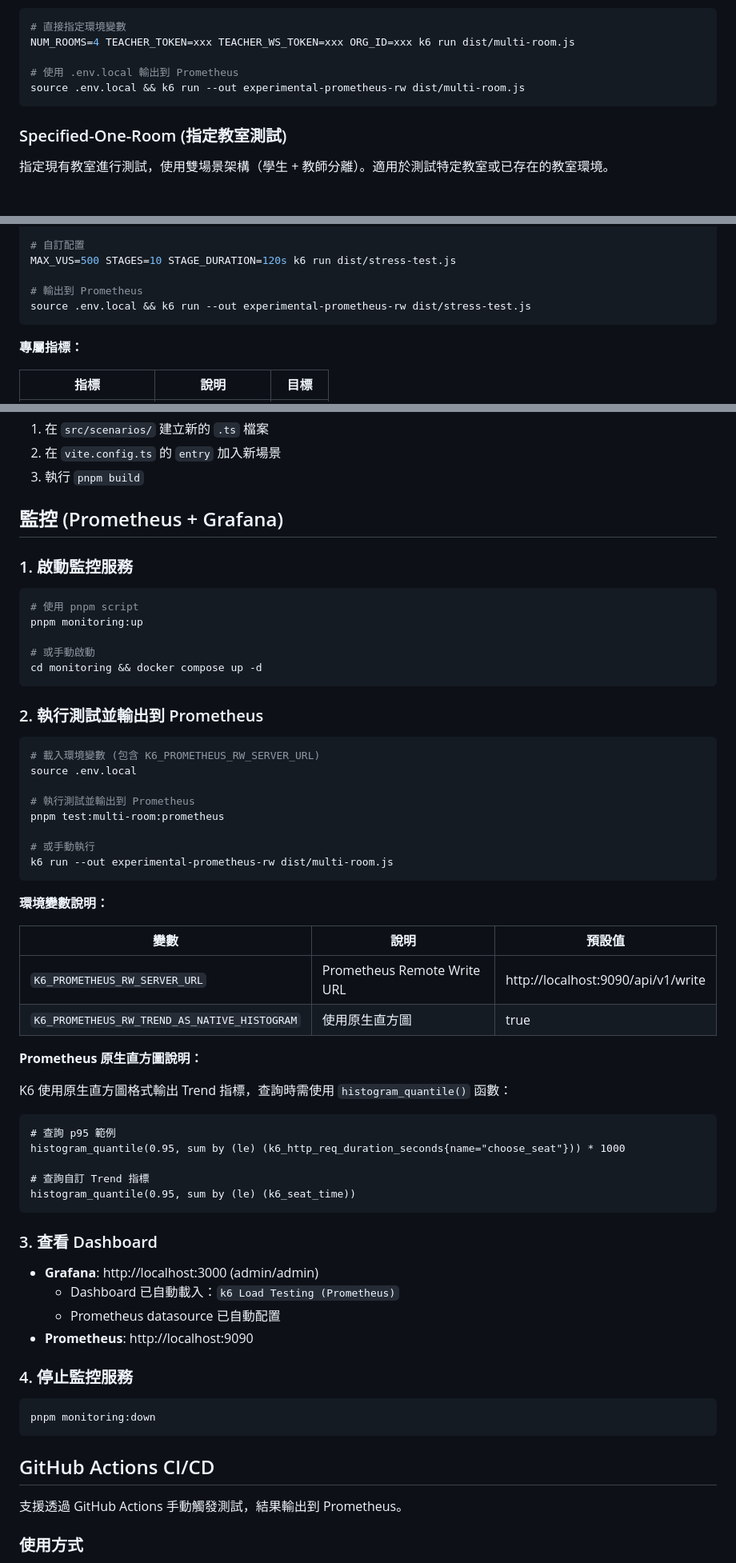
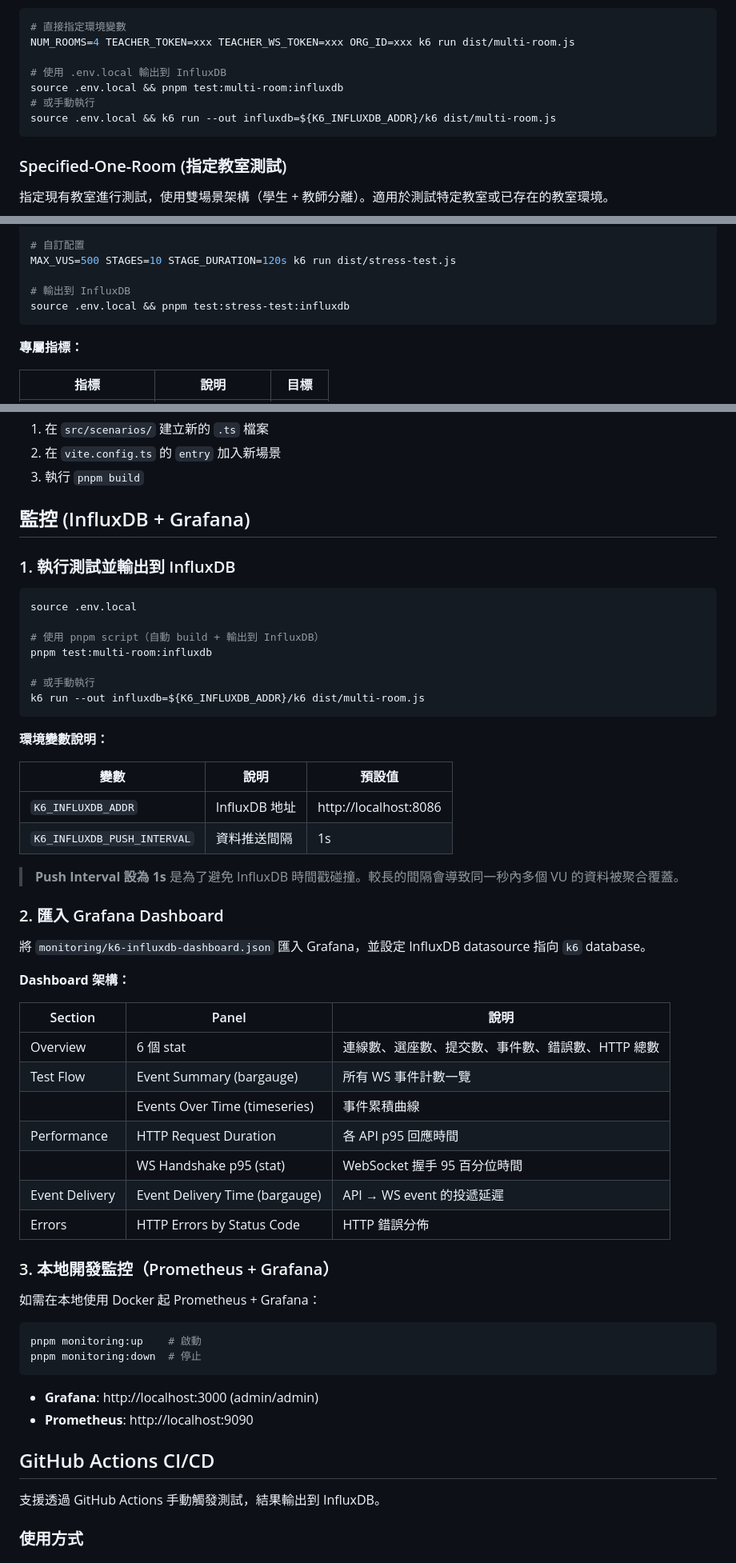
Before and after one commit to claire-vsx/ocelot-k6-script, a Markdown page: README.md, 3 parts joined by grey strips. Shown at 80% size. GitHub-like rendering; blank space fills up the shorter version.

````diff
--- a/README.md
+++ b/README.md
@@ -109,8 +111,10 @@ NUM_ROOMS=2 TEACHER_TOKEN=xxx ORG_ID=xxx k6 run dist/multi-room.js
 # 直接指定環境變數
 NUM_ROOMS=4 TEACHER_TOKEN=xxx TEACHER_WS_TOKEN=xxx ORG_ID=xxx k6 run dist/multi-room.js
 
-# 使用 .env.local 輸出到 Prometheus
-source .env.local && k6 run --out experimental-prometheus-rw dist/multi-room.js
+# 使用 .env.local 輸出到 InfluxDB
+source .env.local && pnpm test:multi-room:influxdb
+# 或手動執行
+source .env.local && k6 run --out influxdb=${K6_INFLUXDB_ADDR}/k6 dist/multi-room.js
 ```
 
 ### Specified-One-Room (指定教室測試)
@@ -225,8 +229,8 @@ source .env.local && k6 run dist/stress-test.js
 # 自訂配置
 MAX_VUS=500 STAGES=10 STAGE_DURATION=120s k6 run dist/stress-test.js
 
-# 輸出到 Prometheus
-source .env.local && k6 run --out experimental-prometheus-rw dist/stress-test.js
+# 輸出到 InfluxDB
+source .env.local && pnpm test:stress-test:influxdb
 ```
 
 **專屬指標：**
@@ -342,66 +346,60 @@ pnpm typecheck
 2. 在 `vite.config.ts` 的 `entry` 加入新場景
 3. 執行 `pnpm build`
 
-## 監控 (Prometheus + Grafana)
+## 監控 (InfluxDB + Grafana)
 
-### 1. 啟動監控服務
+### 1. 執行測試並輸出到 InfluxDB
 
 ```bash
-# 使用 pnpm script
-pnpm monitoring:up
-
-# 或手動啟動
-cd monitoring && docker compose up -d
-```
-
-### 2. 執行測試並輸出到 Prometheus
-
-```bash
-# 載入環境變數 (包含 K6_PROMETHEUS_RW_SERVER_URL)
 source .env.local
 
-# 執行測試並輸出到 Prometheus
-pnpm test:multi-room:prometheus
+# 使用 pnpm script（自動 build + 輸出到 InfluxDB）
+pnpm test:multi-room:influxdb
 
 # 或手動執行
-k6 run --out experimental-prometheus-rw dist/multi-room.js
+k6 run --out influxdb=${K6_INFLUXDB_ADDR}/k6 dist/multi-room.js
 ```
 
 **環境變數說明：**
 
-| 變數                                         | 說明                        | 預設值                             |
-| -------------------------------------------- | --------------------------- | ---------------------------------- |
-| `K6_PROMETHEUS_RW_SERVER_URL`                | Prometheus Remote Write URL | http://localhost:9090/api/v1/write |
-| `K6_PROMETHEUS_RW_TREND_AS_NATIVE_HISTOGRAM` | 使用原生直方圖              | true                               |
+| 變數                       | 說明                  | 預設值                  |
+| -------------------------- | --------------------- | ----------------------- |
+| `K6_INFLUXDB_ADDR`         | InfluxDB 地址         | http://localhost:8086   |
+| `K6_INFLUXDB_PUSH_INTERVAL`| 資料推送間隔          | 1s                      |
 
-**Prometheus 原生直方圖說明：**
+> **Push Interval 設為 1s** 是為了避免 InfluxDB 時間戳碰撞。較長的間隔會導致同一秒內多個 VU 的資料被聚合覆蓋。
 
-K6 使用原生直方圖格式輸出 Trend 指標，查詢時需使用 `histogram_quantile()` 函數：
+### 2. 匯入 Grafana Dashboard
 
-```promql
-# 查詢 p95 範例
-histogram_quantile(0.95, sum by (le) (k6_http_req_duration_seconds{name="choose_seat"})) * 1000
+將 `monitoring/k6-influxdb-dashboard.json` 匯入 Grafana，並設定 InfluxDB datasource 指向 `k6` database。
 
-# 查詢自訂 Trend 指標
-histogram_quantile(0.95, sum by (le) (k6_seat_time))
+**Dashboard 架構：**
+
+| Section          | Panel                       | 說明                              |
+| ---------------- | --------------------------- | --------------------------------- |
+| Overview         | 6 個 stat                   | 連線數、選座數、提交數、事件數、錯誤數、HTTP 總數 |
+| Test Flow        | Event Summary (bargauge)    | 所有 WS 事件計數一覽              |
+|                  | Events Over Time (timeseries)| 事件累積曲線                      |
+| Performance      | HTTP Request Duration       | 各 API p95 回應時間               |
+|                  | WS Handshake p95 (stat)     | WebSocket 握手 95 百分位時間      |
+| Event Delivery   | Event Delivery Time (bargauge)| API → WS event 的投遞延遲       |
+| Errors           | HTTP Errors by Status Code  | HTTP 錯誤分佈                     |
+
+### 3. 本地開發監控（Prometheus + Grafana）
+
+如需在本地使用 Docker 起 Prometheus + Grafana：
+
+```bash
+pnpm monitoring:up    # 啟動
+pnpm monitoring:down  # 停止
 ```
 
-### 3. 查看 Dashboard
-
 - **Grafana**: http://localhost:3000 (admin/admin)
-  - Dashboard 已自動載入：`k6 Load Testing (Prometheus)`
-  - Prometheus datasource 已自動配置
 - **Prometheus**: http://localhost:9090
-
-### 4. 停止監控服務
-
-```bash
-pnpm monitoring:down
-```
 
 ## GitHub Actions CI/CD
 
-支援透過 GitHub Actions 手動觸發測試，結果輸出到 Prometheus。
+支援透過 GitHub Actions 手動觸發測試，結果輸出到 InfluxDB。
 
 ### 使用方式
 
````
Also changed, not shown: other parts of README.md (+51 -50 lines).
